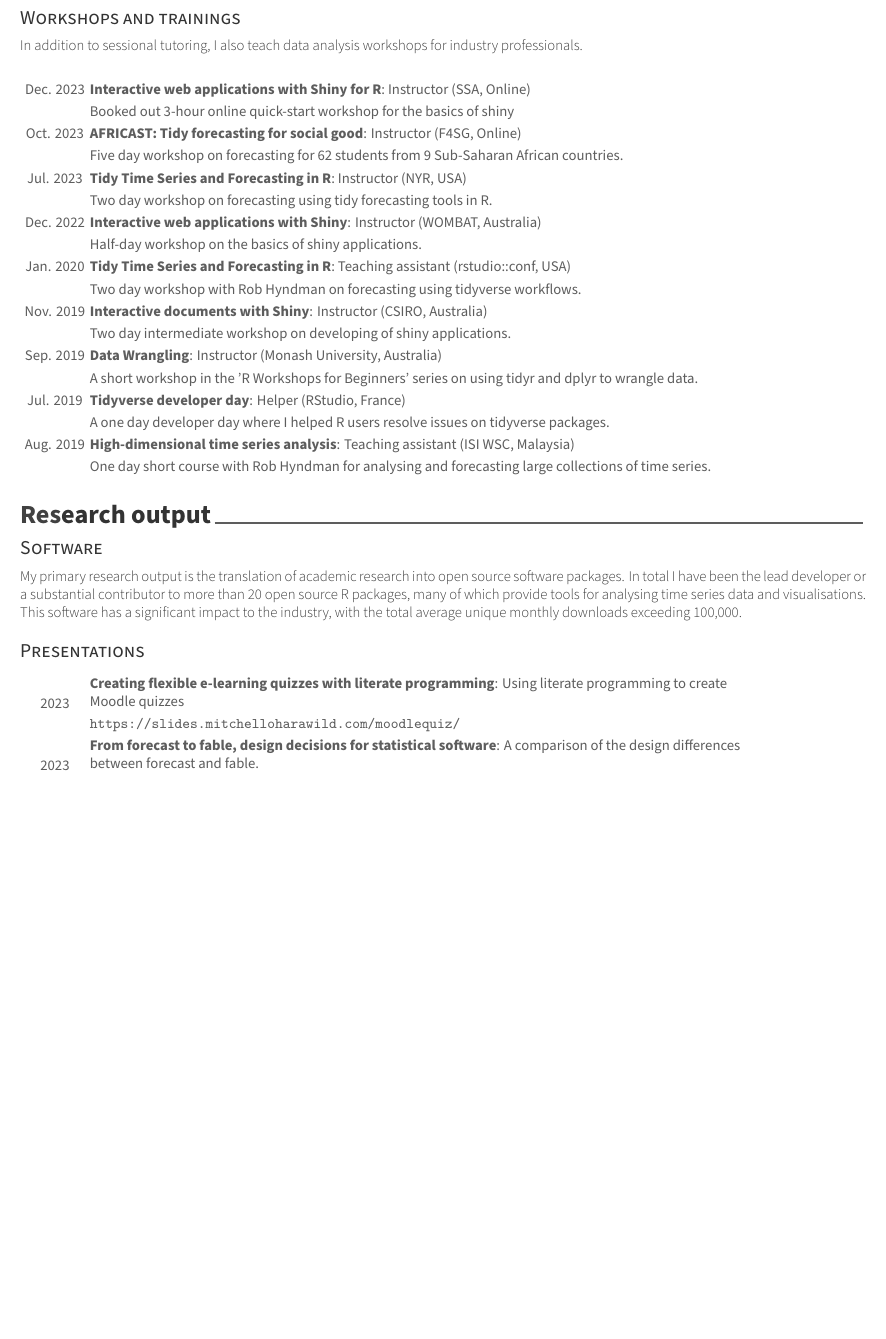
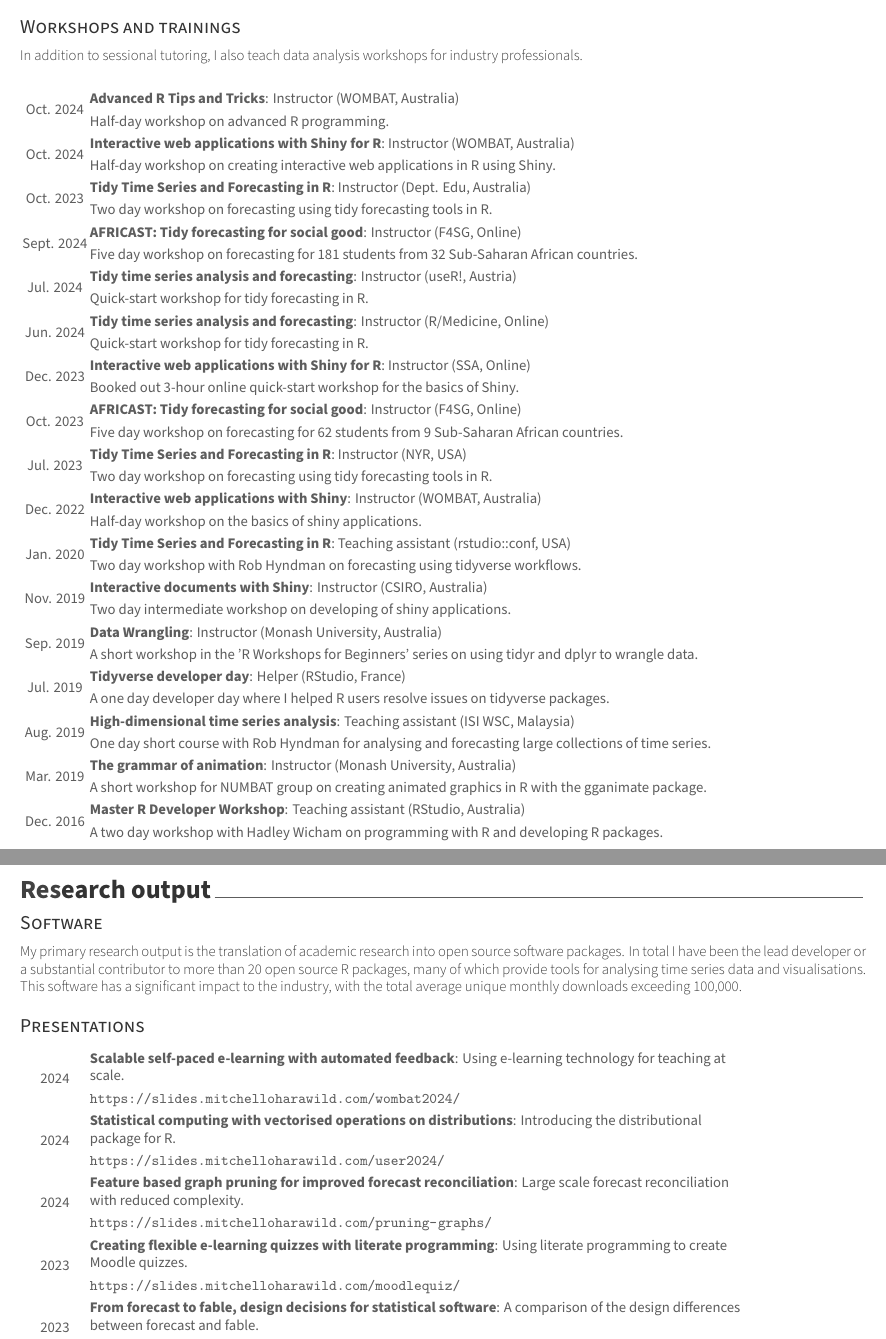
Before and after one commit to mitchelloharawild/CV, an R Markdown document (CV.Rmd): part of page 2 of 3 before the commit and two parts of pages 2 and 3 of 4 after it, the two joined at a grey line, cut so that both start at the same text, the shorter picture padded with empty space. The pictures show the output file CV.pdf that the author committed with the source.

Commit message:
Update CV

````diff
--- a/CV.Rmd
+++ b/CV.Rmd
@@ -106,9 +106,13 @@ In addition to sessional tutoring, I also teach data analysis workshops for indu
 ```{r workshops}
 tribble(
   ~ role, ~ course, ~ organisation, ~ country, ~ dates, ~ details,
-  # "Instructor", "Tidy time series analysis and forecasting", "useR!", "Austria", "Jul.  2024", "Quick-start workshop for tidy forecasting in R",
-  # "Instructor", "Tidy time series analysis and forecasting", "R/Medicine", "Online", "Jun. 2024", "Quick-start workshop for tidy forecasting in R",
-  "Instructor", "Interactive web applications with Shiny for R", "SSA", "Online", "Dec. 2023", "Booked out 3-hour online quick-start workshop for the basics of shiny",
+  "Instructor", "Advanced R Tips and Tricks", "WOMBAT", "Australia", "Oct. 2024", "Half-day workshop on advanced R programming.",
+  "Instructor", "Interactive web applications with Shiny for R", "WOMBAT", "Australia", "Oct. 2024", "Half-day workshop on creating interactive web applications in R using Shiny.",
+  "Instructor", "Tidy Time Series and Forecasting in R", "Dept. Edu", "Australia", "Oct. 2023", "Two day workshop on forecasting using tidy forecasting tools in R.",
+  "Instructor", "AFRICAST: Tidy forecasting for social good", "F4SG", "Online", "Sept. 2024", "Five day workshop on forecasting for 181 students from 32 Sub-Saharan African countries.",
+  "Instructor", "Tidy time series analysis and forecasting", "useR!", "Austria", "Jul.  2024", "Quick-start workshop for tidy forecasting in R.",
+  "Instructor", "Tidy time series analysis and forecasting", "R/Medicine", "Online", "Jun. 2024", "Quick-start workshop for tidy forecasting in R.",
+  "Instructor", "Interactive web applications with Shiny for R", "SSA", "Online", "Dec. 2023", "Booked out 3-hour online quick-start workshop for the basics of Shiny.",
   "Instructor", "AFRICAST: Tidy forecasting for social good", "F4SG", "Online", "Oct. 2023", "Five day workshop on forecasting for 62 students from 9 Sub-Saharan African countries.",
   "Instructor", "Tidy Time Series and Forecasting in R", "NYR", "USA", "Jul. 2023", "Two day workshop on forecasting using tidy forecasting tools in R.",
   "Instructor", "Interactive web applications with Shiny", "WOMBAT", "Australia", "Dec. 2022", "Half-day workshop on the basics of shiny applications.",
@@ -117,8 +121,8 @@ tribble(
   "Instructor", "Data Wrangling", "Monash University", "Australia", "Sep. 2019", "A short workshop in the 'R Workshops for Beginners' series on using tidyr and dplyr to wrangle data.",
   "Helper", "Tidyverse developer day", "RStudio", "France", "Jul. 2019", "A one day developer day where I helped R users resolve issues on tidyverse packages.",
   "Teaching assistant", "High-dimensional time series analysis", "ISI WSC", "Malaysia", "Aug. 2019", "One day short course with Rob Hyndman for analysing and forecasting large collections of time series.",
-  # "Instructor", "The grammar of animation", "Monash University", "Australia", "Mar. 2019", "A short workshop for NUMBAT group on creating animated graphics in R with the gganimate package.",
-  # "Teaching assistant", "Master R Developer Workshop", "RStudio", "Australia", "Dec. 2016", "A two day workshop with Hadley Wicham on programming with R and developing R packages.",
+  "Instructor", "The grammar of animation", "Monash University", "Australia", "Mar. 2019", "A short workshop for NUMBAT group on creating animated graphics in R with the gganimate package.",
+  "Teaching assistant", "Master R Developer Workshop", "RStudio", "Australia", "Dec. 2016", "A two day workshop with Hadley Wicham on programming with R and developing R packages.",
 ) %>%
   brief_entries(glue::glue("\\textbf{<course>}: <role> (<organisation>, <country>) \\newline <details>", .open = "<", .close = ">"), paste0(dates, "\\newline"), .protect = FALSE)
 ```
@@ -163,7 +169,10 @@ tribble(
 ```{r talks}
 tribble(
   ~ when, ~ title, ~ details, ~ where, ~ url,
-  "2023", "Creating flexible e-learning quizzes with literate programming", "Using literate programming to create Moodle quizzes", "NYR", "https://slides.mitchelloharawild.com/moodlequiz/",
+  "2024", "Scalable self-paced e-learning with automated feedback", "Using e-learning technology for teaching at scale.", "WOMBAT", "https://slides.mitchelloharawild.com/wombat2024/",
+  "2024", "Statistical computing with vectorised operations on distributions", "Introducing the distributional package for R.", "useR!", "https://slides.mitchelloharawild.com/user2024/",
+  "2024", "Feature based graph pruning for improved forecast reconciliation", "Large scale forecast reconciliation with reduced complexity.", "ISF", "https://slides.mitchelloharawild.com/pruning-graphs/",
+  "2023", "Creating flexible e-learning quizzes with literate programming", "Using literate programming to create Moodle quizzes.", "NYR", "https://slides.mitchelloharawild.com/moodlequiz/",
   "2023", "From forecast to fable, design decisions for statistical software", "A comparison of the design differences between forecast and fable.", "NYR", "https://slides.mitchelloharawild.com/nyr2023/",
   "2023", "Reconciliation of structured time series forecasts with graphs", "Reconciling forecasts with graph constraints.", "ISF", "https://slides.mitchelloharawild.com/reconciling-graphs/",
   "2023", "The design of statistical software", "Discussion about design principles of user interfaces for statistics.", "NUMBAT Seminar", "https://slides.mitchelloharawild.com/statistical-software-design/",
````
Also changed, not shown: CV.pdf, CV.Rmd (8 more changed lines).
